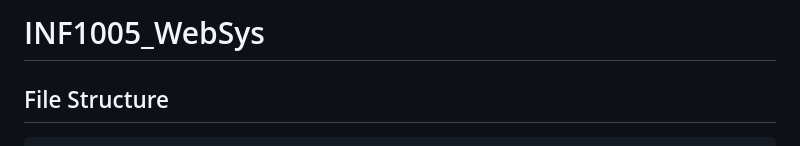
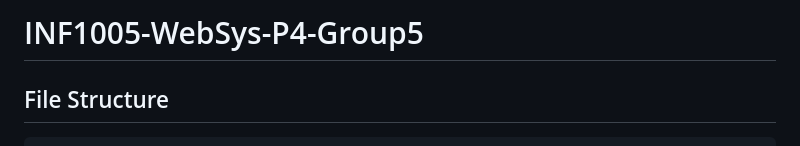
Before and after one commit to SleepySerade/Vulnerable_Blog_Post, a Markdown page: README.md, the part around the change. Rendered like a GitHub page.

```diff
--- a/README.md
+++ b/README.md
@@ -1,4 +1,4 @@
-# INF1005_WebSys
+# INF1005-WebSys-P4-Group5
 
 
 ## File Structure
```
